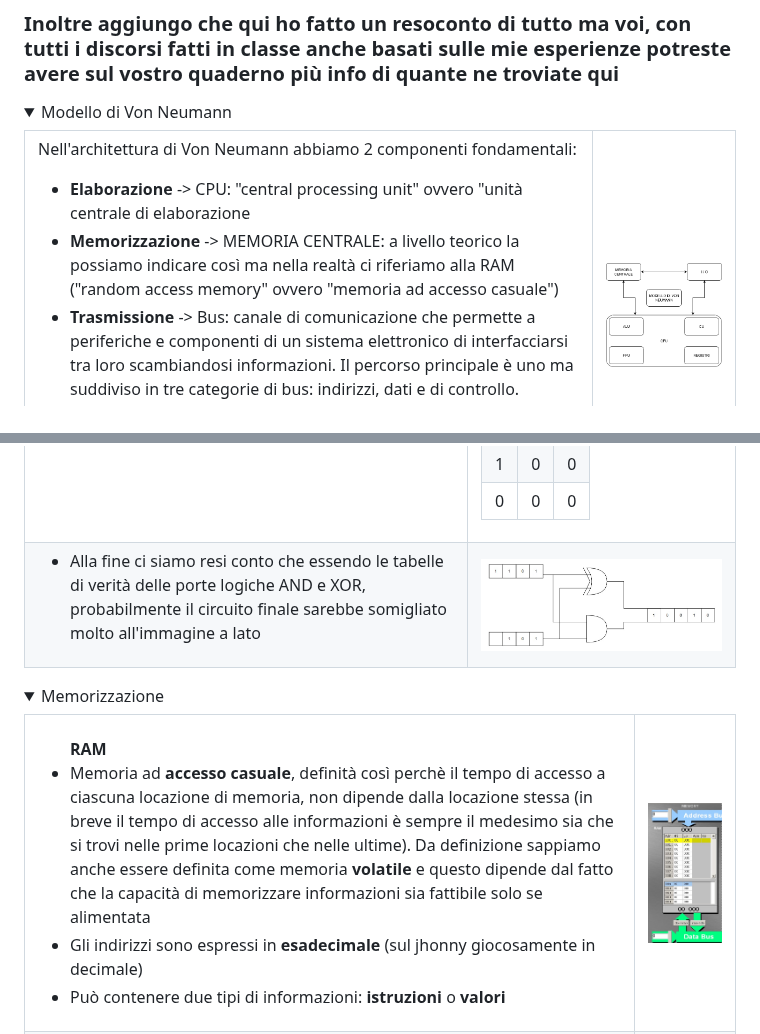
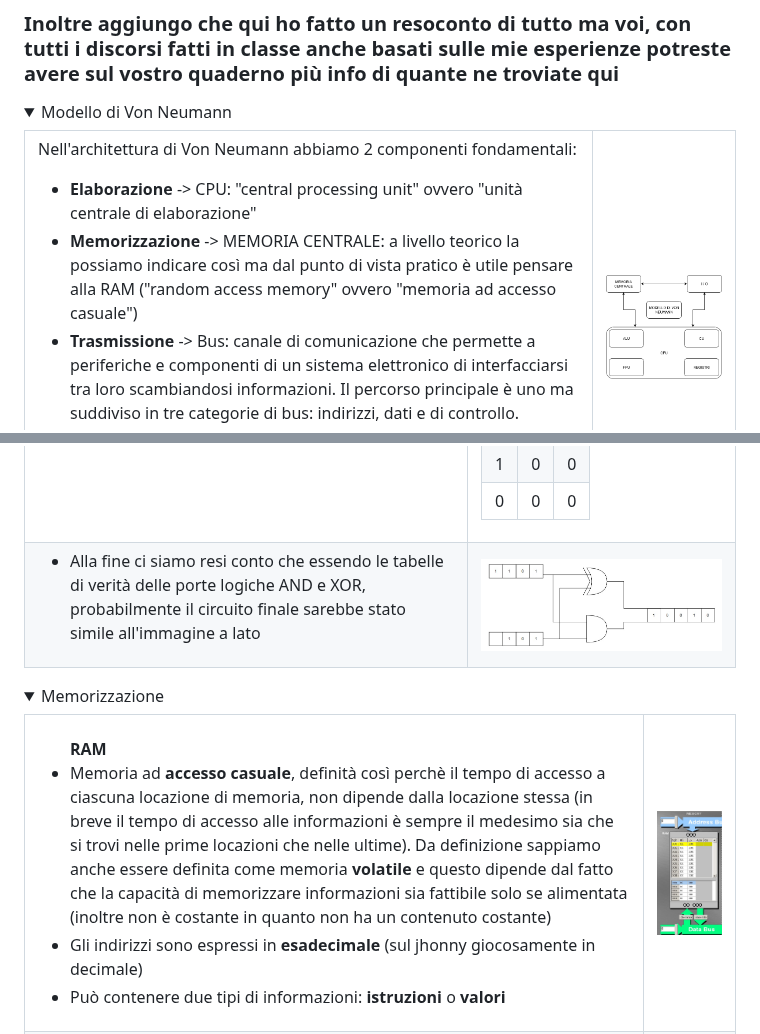
Before and after one commit to EliaSalerno/TPS_TERZA_APPUNTI, a Markdown page: README.md, 2 parts joined by grey strips. Drawn GitHub-style; folded sections open.

Commit message:
Master: update readme

```diff
--- a/README.md
+++ b/README.md
@@ -13,8 +13,8 @@
       <p>
         Nell'architettura di Von Neumann abbiamo 2 componenti fondamentali:
         <ul>
-            <li> <b>Elaborazione</b> -> CPU: "central processing unit" ovvero "unità centrale di elaborazione</li>
-            <li> <b>Memorizzazione</b> -> MEMORIA CENTRALE: a livello teorico la possiamo indicare così ma nella realtà ci riferiamo alla RAM ("random access memory" ovvero "memoria ad accesso casuale")</li>
+            <li> <b>Elaborazione</b> -> CPU: "central processing unit" ovvero "unità centrale di elaborazione"</li>
+            <li> <b>Memorizzazione</b> -> MEMORIA CENTRALE: a livello teorico la possiamo indicare così ma dal punto di vista pratico è utile pensare alla RAM ("random access memory" ovvero "memoria ad accesso casuale")</li>
             <li> <b>Trasmissione</b> -> Bus: canale di comunicazione che permette a periferiche e componenti di un sistema elettronico di interfacciarsi tra loro scambiandosi informazioni. Il percorso principale è uno ma suddiviso in tre categorie di bus: indirizzi, dati e di controllo.</li>
             <li> <b>Comunicazione</b> -> Unità di I/O: permettono l'immissione di informazioni per l'elaborazione e la restituzione dei medesimi o altri elaborati all'operatore</li>
       	</ul>
@@ -154,7 +154,7 @@
   <tr>
     <td>
       <ul>
-        <li> Alla fine ci siamo resi conto che essendo le tabelle di verità delle porte logiche AND e XOR, probabilmente il circuito finale sarebbe somigliato molto all'immagine a lato</li>
+        <li> Alla fine ci siamo resi conto che essendo le tabelle di verità delle porte logiche AND e XOR, probabilmente il circuito finale sarebbe stato simile all'immagine a lato</li>
       </ul>
     </td>
     <td>
@@ -173,7 +173,7 @@
 	<UL>
 	<b>RAM</b>
 		<li>Memoria ad <b>accesso casuale</b>, definità così perchè il tempo di accesso a ciascuna locazione di memoria, non dipende dalla locazione stessa (in breve il tempo di accesso alle informazioni è sempre il medesimo sia che si trovi nelle prime locazioni che nelle ultime).
-		Da definizione sappiamo anche essere definita come memoria <b>volatile</b> e questo dipende dal fatto che la capacità di memorizzare informazioni sia fattibile solo se alimentata
+		Da definizione sappiamo anche essere definita come memoria <b>volatile</b> e questo dipende dal fatto che la capacità di memorizzare informazioni sia fattibile solo se alimentata (inoltre non è costante in quanto non ha un contenuto costante)</li>
 		<li>Gli indirizzi sono espressi in <b>esadecimale</b> (sul jhonny giocosamente in decimale)</li>
 		<li>Può contenere due tipi di informazioni: <b>istruzioni</b> o <b>valori</b></li>
 	</ul>
```
